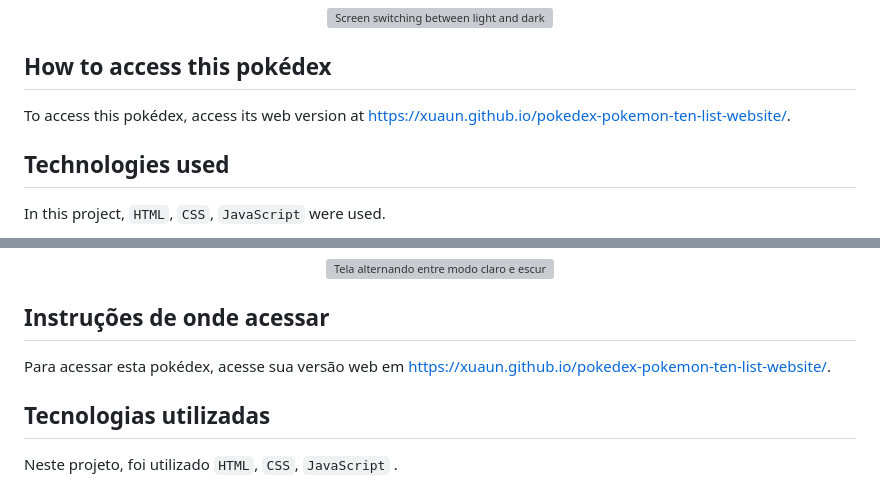
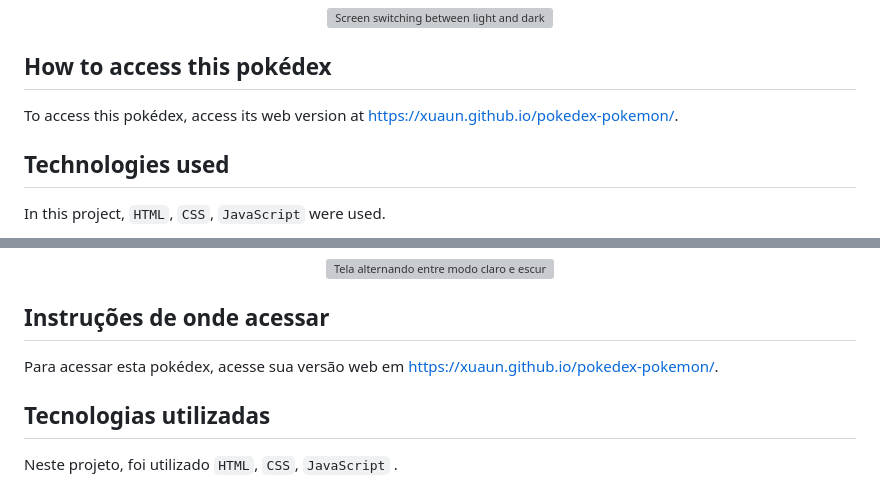
Before and after one commit to xuaun/pokedex-listagem-pokemon, a Markdown page: README.md, 2 parts joined by grey strips. Rendered like a GitHub page; grey boxes are pictures that could not be loaded.

Commit message:
Update README.md new link

````diff
--- a/README.md
+++ b/README.md
@@ -33,7 +33,7 @@ When you access this Pokédex, you can do three things:
 </p>
 
 ## How to access this pokédex
-To access this pokédex, access its web version at https://xuaun.github.io/pokedex-pokemon-ten-list-website/.
+To access this pokédex, access its web version at https://xuaun.github.io/pokedex-pokemon/.
 
 ## Technologies used
 In this project, ```HTML```, ```CSS```, ```JavaScript``` were used.
@@ -71,7 +71,7 @@ Ao acessar esta pokédex, você pode fazer três coisas:
 </p>
 
 ## Instruções de onde acessar
-Para acessar esta pokédex, acesse sua versão web em https://xuaun.github.io/pokedex-pokemon-ten-list-website/.
+Para acessar esta pokédex, acesse sua versão web em https://xuaun.github.io/pokedex-pokemon/.
 
 ## Tecnologias utilizadas
 Neste projeto, foi utilizado ```HTML```, ```CSS```, ```JavaScript``` .
````
